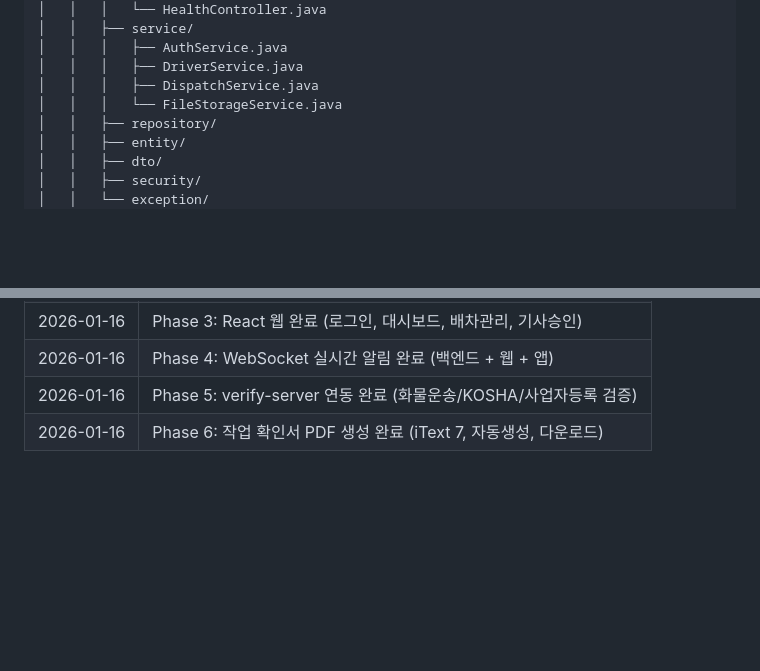
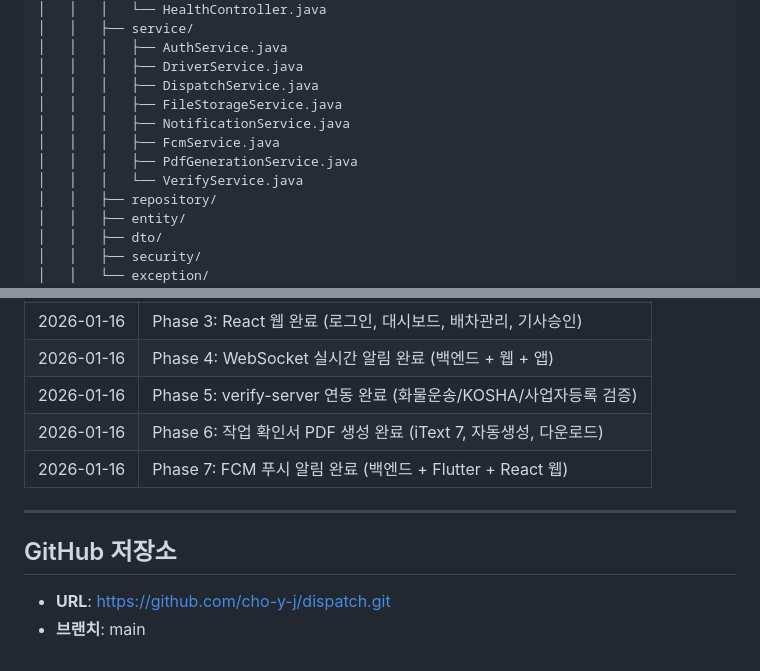
Before and after one commit to cho-y-j/dispatch, a Markdown page: PROJECT_SUMMARY.md, 2 parts joined by grey strips. Drawn GitHub-style; blank space fills up the shorter version.

```diff
--- a/PROJECT_SUMMARY.md
+++ b/PROJECT_SUMMARY.md
@@ -44,7 +44,11 @@
 │   │   │   ├── AuthService.java
 │   │   │   ├── DriverService.java
 │   │   │   ├── DispatchService.java
-│   │   │   └── FileStorageService.java
+│   │   │   ├── FileStorageService.java
+│   │   │   ├── NotificationService.java
+│   │   │   ├── FcmService.java
+│   │   │   ├── PdfGenerationService.java
+│   │   │   └── VerifyService.java
 │   │   ├── repository/
 │   │   ├── entity/
 │   │   ├── dto/
@@ -685,3 +796,11 @@ curl -X POST http://localhost:8082/api/auth/login \
 | 2026-01-16 | Phase 4: WebSocket 실시간 알림 완료 (백엔드 + 웹 + 앱) |
 | 2026-01-16 | Phase 5: verify-server 연동 완료 (화물운송/KOSHA/사업자등록 검증) |
 | 2026-01-16 | Phase 6: 작업 확인서 PDF 생성 완료 (iText 7, 자동생성, 다운로드) |
+| 2026-01-16 | Phase 7: FCM 푸시 알림 완료 (백엔드 + Flutter + React 웹) |
+
+---
+
+## GitHub 저장소
+
+- **URL**: https://github.com/cho-y-j/dispatch.git
+- **브랜치**: main
```
Also changed, not shown: other parts of PROJECT_SUMMARY.md (+112 -5 lines).
